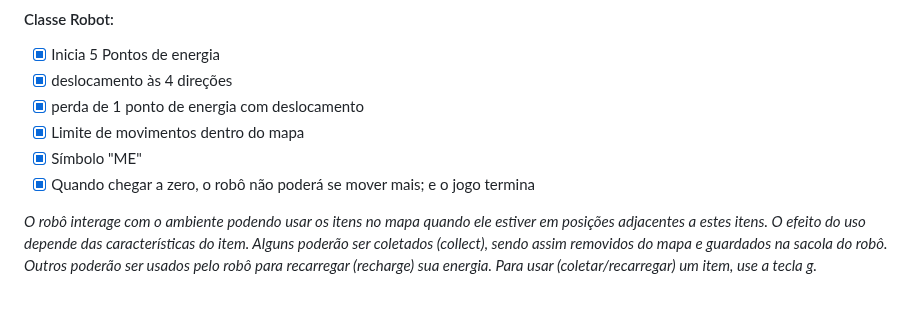
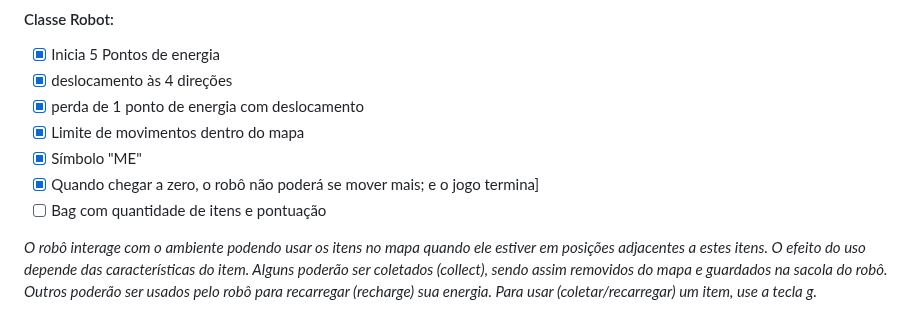
Before and after one commit to AntonyValete/jewel-collector-2.0, a Markdown page: README.md, the part around one of its changes. Drawn GitHub-style.

Commit message:
docs(README): Tasks update

```diff
--- a/README.md
+++ b/README.md
@@ -29,7 +29,8 @@ Desenvolver o minigame **Jewel Collector 2.0**, implementado previamente na aula
 - [x] perda de 1 ponto de energia com deslocamento
 - [x] Limite de movimentos dentro do mapa
 - [x] Símbolo "ME"
-- [x] Quando chegar a zero, o robô não poderá se mover mais; e o jogo termina
+- [x] Quando chegar a zero, o robô não poderá se mover mais; e o jogo termina]
+- [ ] Bag com quantidade de itens e pontuação
 
 *O robô interage com o ambiente podendo usar os itens no mapa quando ele estiver em posições adjacentes a estes itens. O efeito do uso depende das características do item. Alguns poderão ser coletados (collect), sendo assim removidos do mapa e guardados na sacola do robô. Outros poderão ser usados pelo robô para recarregar (recharge) sua energia. Para usar (coletar/recarregar) um item, use a tecla g.*
 
```
Also changed, not shown: other parts of README.md (+8 -8 lines).
